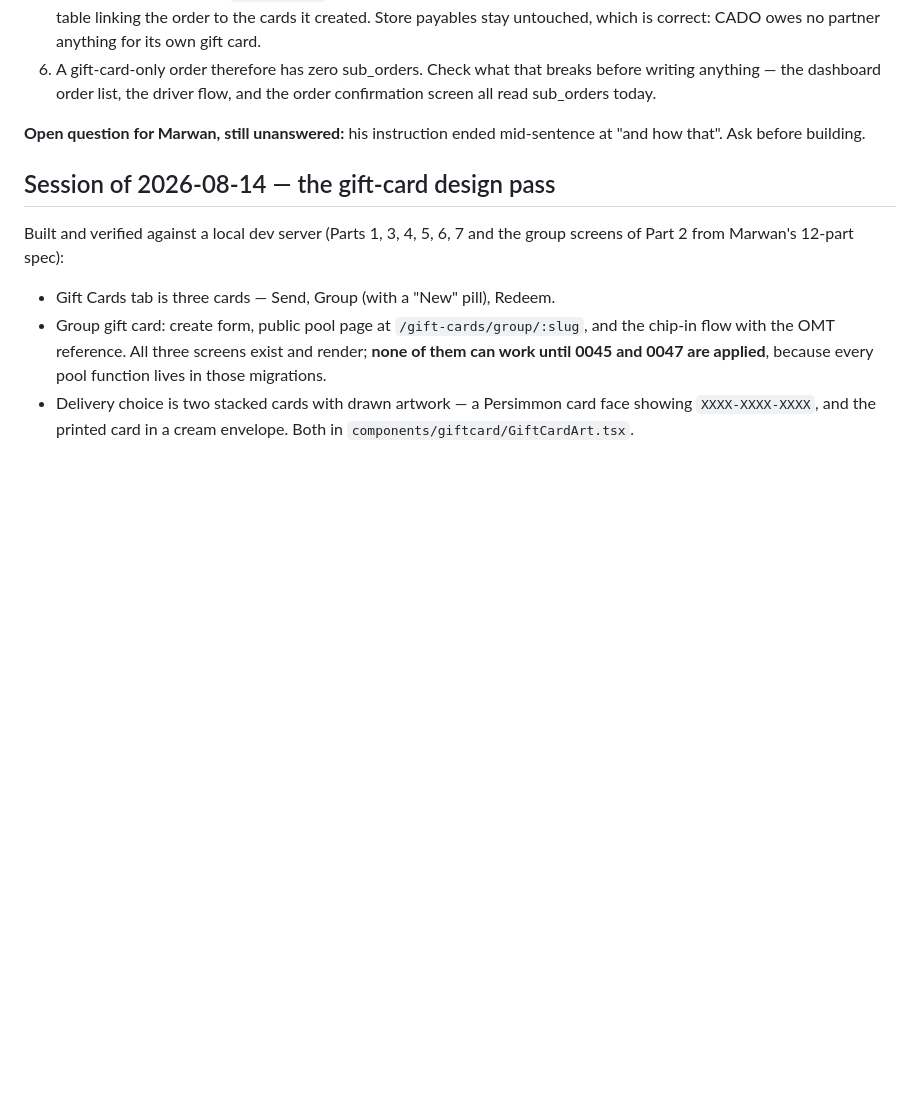
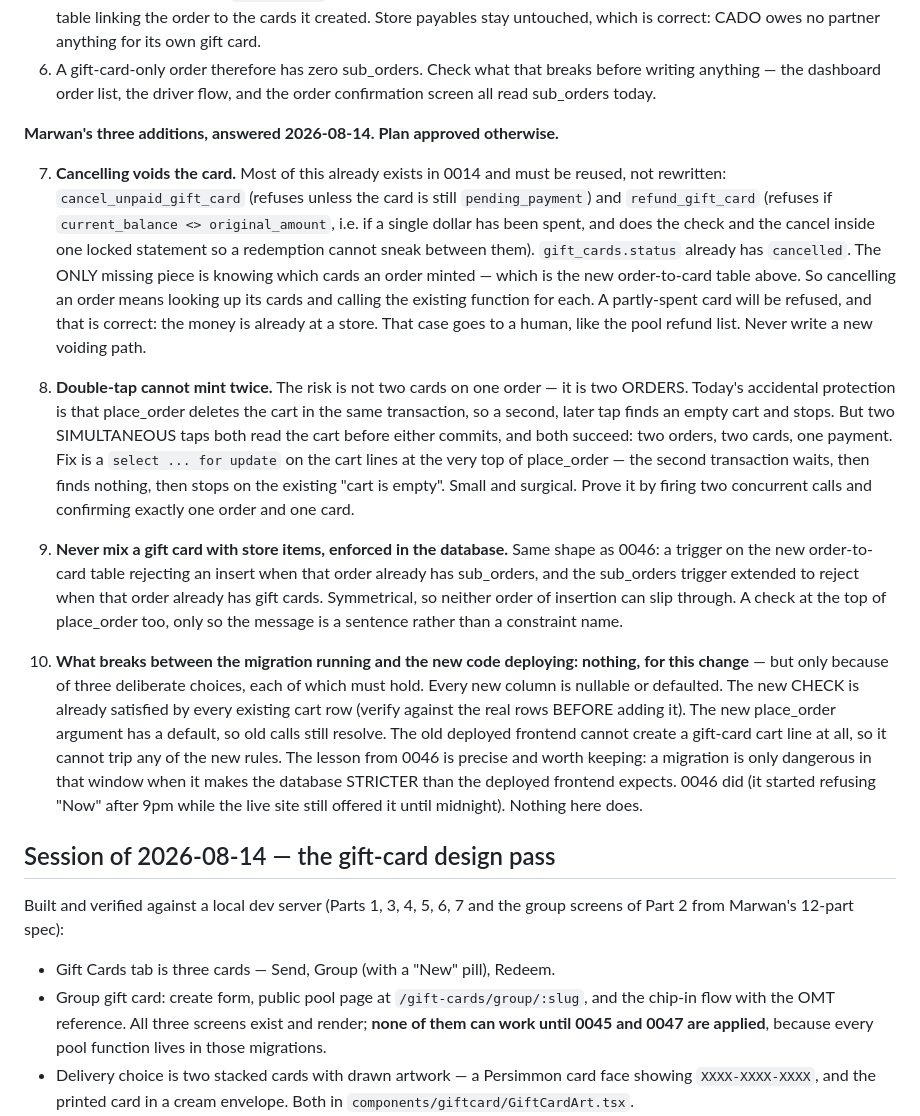
Before and after one commit to marwanfattal2010-sketch/cado, a Markdown page: HANDOFF.md, the part around the change. GitHub-like rendering; blank space fills up the shorter version.

Commit message:
Handoff: answers on voiding, double-tap and the deploy gap
Co-Authored-By: Claude Opus 5 <noreply@anthropic.com>

```diff
--- a/HANDOFF.md
+++ b/HANDOFF.md
@@ -71,8 +71,51 @@ is precisely why the fake-store shortcut is tempting, and it is banned.
    breaks before writing anything — the dashboard order list, the driver
    flow, and the order confirmation screen all read sub_orders today.
 
-**Open question for Marwan, still unanswered:** his instruction ended
-mid-sentence at "and how that". Ask before building.
+**Marwan's three additions, answered 2026-08-14. Plan approved otherwise.**
+
+7. **Cancelling voids the card.** Most of this already exists in 0014 and
+   must be reused, not rewritten: `cancel_unpaid_gift_card` (refuses unless
+   the card is still `pending_payment`) and `refund_gift_card` (refuses if
+   `current_balance <> original_amount`, i.e. if a single dollar has been
+   spent, and does the check and the cancel inside one locked statement so a
+   redemption cannot sneak between them). `gift_cards.status` already has
+   `cancelled`. The ONLY missing piece is knowing which cards an order
+   minted — which is the new order-to-card table above. So cancelling an
+   order means looking up its cards and calling the existing function for
+   each. A partly-spent card will be refused, and that is correct: the money
+   is already at a store. That case goes to a human, like the pool refund
+   list. Never write a new voiding path.
+
+8. **Double-tap cannot mint twice.** The risk is not two cards on one order
+   — it is two ORDERS. Today's accidental protection is that place_order
+   deletes the cart in the same transaction, so a second, later tap finds an
+   empty cart and stops. But two SIMULTANEOUS taps both read the cart before
+   either commits, and both succeed: two orders, two cards, one payment. Fix
+   is a `select ... for update` on the cart lines at the very top of
+   place_order — the second transaction waits, then finds nothing, then
+   stops on the existing "cart is empty". Small and surgical. Prove it by
+   firing two concurrent calls and confirming exactly one order and one card.
+
+9. **Never mix a gift card with store items, enforced in the database.**
+   Same shape as 0046: a trigger on the new order-to-card table rejecting an
+   insert when that order already has sub_orders, and the sub_orders trigger
+   extended to reject when that order already has gift cards. Symmetrical,
+   so neither order of insertion can slip through. A check at the top of
+   place_order too, only so the message is a sentence rather than a
+   constraint name.
+
+10. **What breaks between the migration running and the new code deploying:
+    nothing, for this change** — but only because of three deliberate
+    choices, each of which must hold. Every new column is nullable or
+    defaulted. The new CHECK is already satisfied by every existing cart row
+    (verify against the real rows BEFORE adding it). The new place_order
+    argument has a default, so old calls still resolve. The old deployed
+    frontend cannot create a gift-card cart line at all, so it cannot trip
+    any of the new rules. The lesson from 0046 is precise and worth keeping:
+    a migration is only dangerous in that window when it makes the database
+    STRICTER than the deployed frontend expects. 0046 did (it started
+    refusing "Now" after 9pm while the live site still offered it until
+    midnight). Nothing here does.
 
 ## Session of 2026-08-14 — the gift-card design pass
 
```
